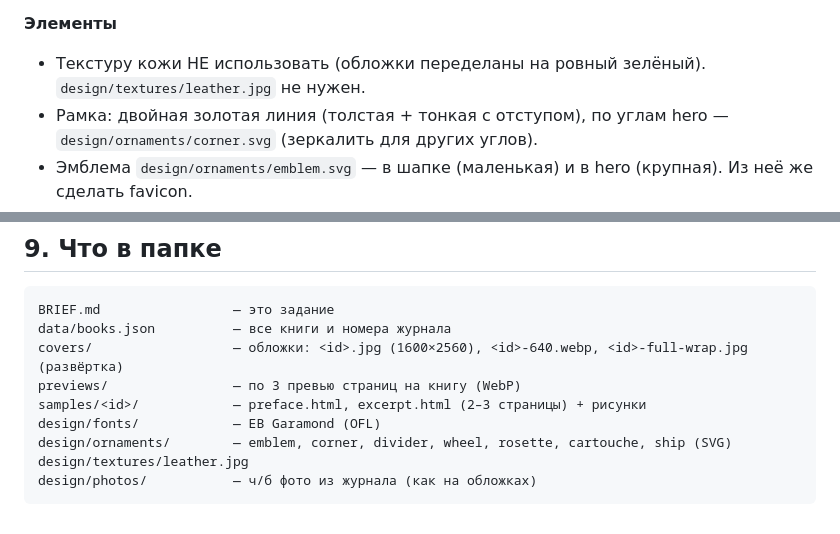
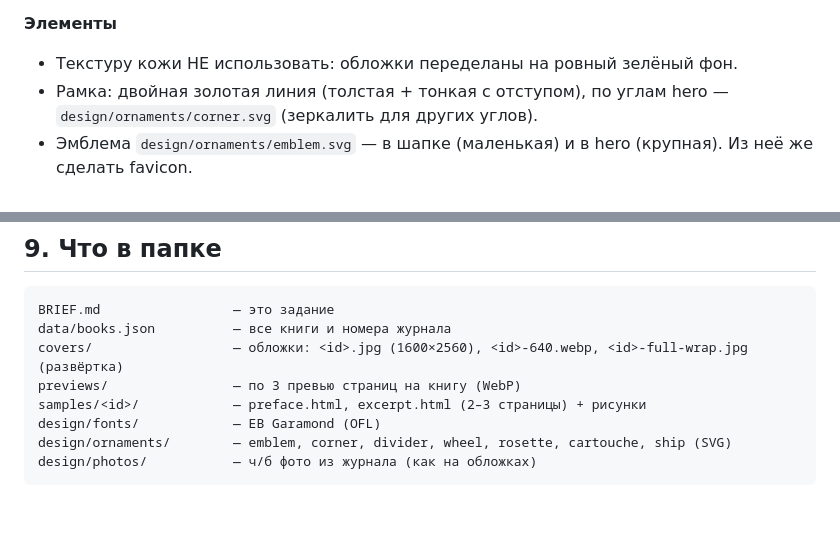
Before and after one commit to martinleen777/aurum-viride, a Markdown page: kit/BRIEF.md, 2 parts joined by grey strips. Rendered like a GitHub page.

Commit message:
Brief: drop leather texture references
Co-Authored-By: Claude Opus 5.5 <noreply@anthropic.com>
Claude-Session: https://claude.ai/code/session_01LkUPQv3swsAJ6Y27Dg6hN2

````diff
--- a/kit/BRIEF.md
+++ b/kit/BRIEF.md
@@ -64,7 +64,7 @@
 - Подписи/аннотации — курсив.
 
 **Элементы**
-- Текстуру кожи НЕ использовать (обложки переделаны на ровный зелёный). `design/textures/leather.jpg` не нужен.
+- Текстуру кожи НЕ использовать: обложки переделаны на ровный зелёный фон.
 - Рамка: двойная золотая линия (толстая + тонкая с отступом), по углам hero — `design/ornaments/corner.svg` (зеркалить для других углов).
 - Эмблема `design/ornaments/emblem.svg` — в шапке (маленькая) и в hero (крупная). Из неё же сделать favicon.
 - Разделители между разделами — `divider.svg`; маленький штурвал `wheel.svg` — маркер/иконка; `ship.svg` — тонкий рисунок яхты (как на задней обложке) — для футера или пустых состояний.
@@ -101,6 +101,5 @@ previews/                — по 3 превью страниц на книгу
 samples/<id>/            — preface.html, excerpt.html (2–3 страницы) + рисунки
 design/fonts/            — EB Garamond (OFL)
 design/ornaments/        — emblem, corner, divider, wheel, rosette, cartouche, ship (SVG)
-design/textures/leather.jpg
 design/photos/           — ч/б фото из журнала (как на обложках)
 ```
````
